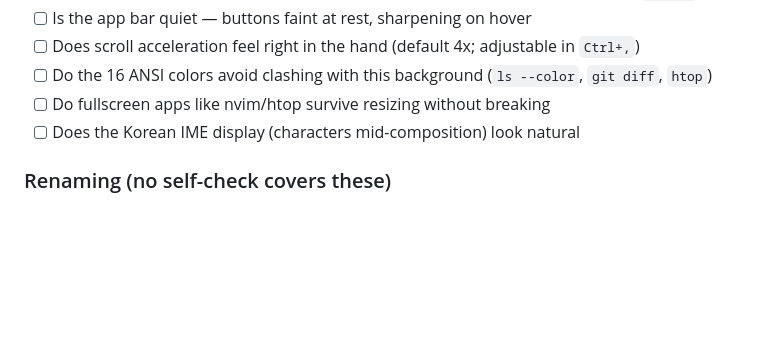
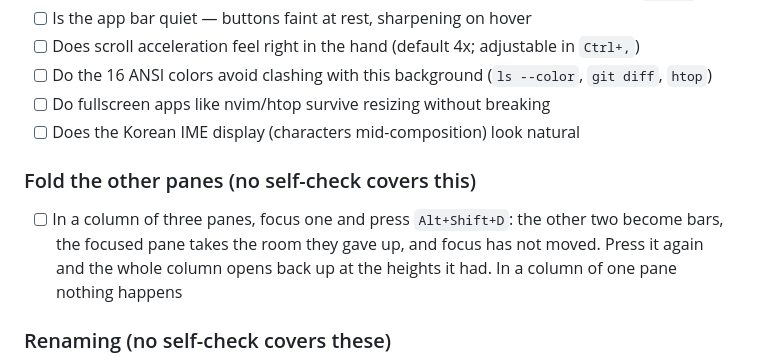
Before and after one commit to ba2slk/termspace, a Markdown page: docs/MANUAL-QA.md, the part around the change. GitHub-like rendering; blank space fills up the shorter version.

Commit message:
docs: the QA list covers folding the other panes in a column
Co-Authored-By: Claude Opus 5 <noreply@anthropic.com>

```diff
--- a/docs/MANUAL-QA.md
+++ b/docs/MANUAL-QA.md
@@ -531,6 +531,13 @@ These can't be replaced by automated judgment. They're matters of impression, no
 - [ ] Do fullscreen apps like nvim/htop survive resizing without breaking
 - [ ] Does the Korean IME display (characters mid-composition) look natural
 
+### Fold the other panes (no self-check covers this)
+
+- [ ] In a column of three panes, focus one and press `Alt+Shift+D`: the other two become
+      bars, the focused pane takes the room they gave up, and focus has not moved. Press
+      it again and the whole column opens back up at the heights it had. In a column of
+      one pane nothing happens
+
 ### Renaming (no self-check covers these)
 
 - [ ] Right-click a session row › Rename session, type a new name and press Enter. The row
```
